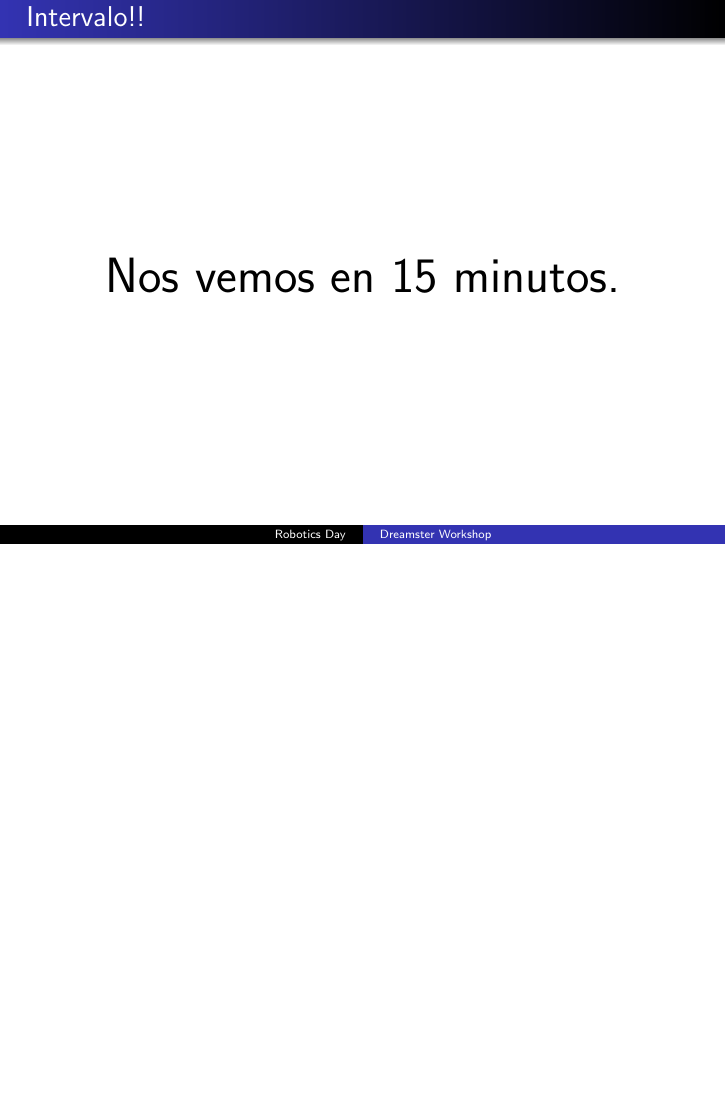
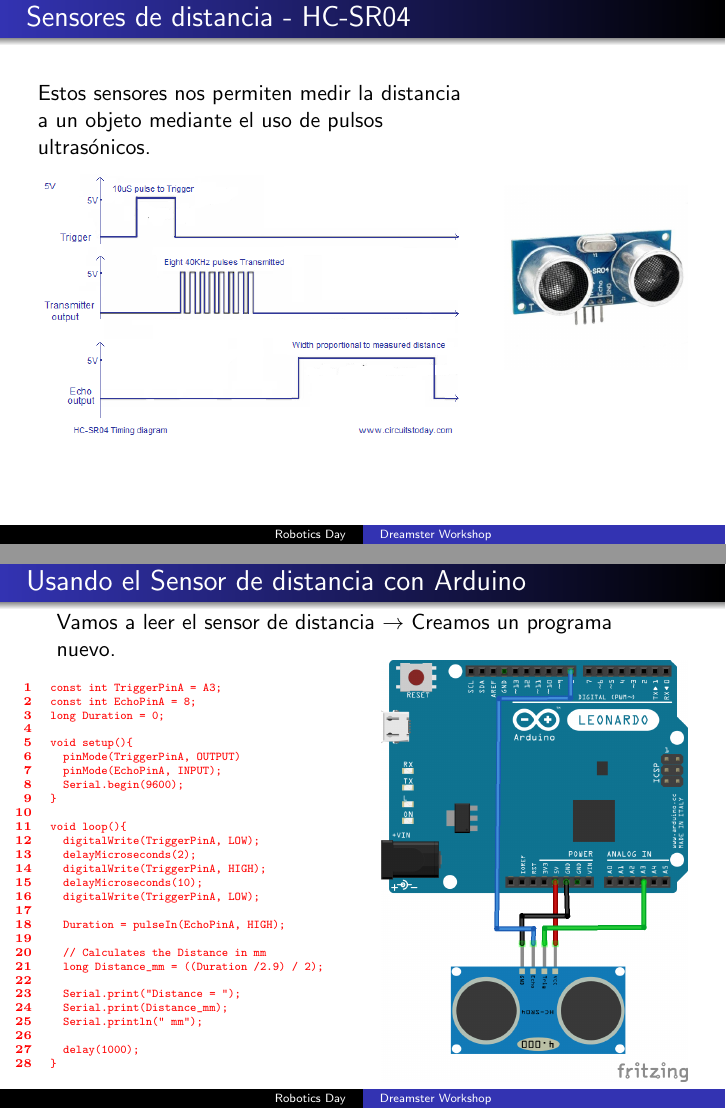
Before and after one commit to dreamster/roboticsday, LaTeX slides (dreamster-workshop/main.tex): page 12 of 20 before the commit and pages 12 and 13 of 22 after it, the two joined at a grey line, the shorter picture padded with empty space. Compiled offline with pdfLaTeX; a LaTeX package or settings file that is missing is left out.

Commit message:
Add example for ultrasonic sensor and pwm, also pin map

```diff
--- a/dreamster-workshop/main.tex
+++ b/dreamster-workshop/main.tex
@@ -23,7 +23,7 @@
 \author[Robotics Day]
 {
 The Dreamster Community \\
-Lucas, Lucía, Sebastián, Viviana, Martín, Gisela, Ignacio
+Lucas, Lucía, Sebastián, Viviana, Martín, Gisela, Ignacio, Gary
 }
 
 \usepackage{default}
@@ -186,6 +184,69 @@ Todos lo estábamos esperando...
  % AccessPort.jpg: 772x512 pixel, 762dpi, 2.57x1.71 cm, bb=0 0 73 48
 \end{center}
 \end{frame}
+
+\subsection{Sensores de distancia}
+
+\begin{frame}[fragile]
+ \frametitle{Sensores de distancia - HC-SR04}
+\begin{columns}
+\column{0.7\textwidth}
+Estos sensores nos permiten medir la distancia a un objeto mediante el uso de pulsos ultrasónicos.
+\begin{center}
+ \includegraphics[width=1.0\columnwidth]{./img/hc-sr04-timing-diagram.png}
+ % cny70.jpg: 250x238 pixel, 180dpi, 3.53x3.36 cm, bb=0 0 100 95
+\end{center}
+\column{0.3\textwidth}
+\begin{center}
+ \includegraphics[width=1.0\columnwidth]{./img/hc-sr04.jpg}
+ % sensor.pdf: 81x195 pixel, 72dpi, 2.86x6.88 cm, bb=0 0 81 195
+\end{center}
+\end{columns}
+\end{frame}
+
+\begin{frame}[fragile]
+\frametitle{Usando el Sensor de distancia con Arduino}
+Vamos a leer el sensor de distancia $\rightarrow$ Creamos un programa nuevo.
+\begin{columns}
+ \column{0.5\textwidth}
+  \begin{Verbatim}[formatcom=\color{red},fontseries=b, numbers=left,numbersep=3pt,fontsize=\tiny]
+  const int TriggerPinA = A3;
+  const int EchoPinA = 8;
+  long Duration = 0;
+
+  void setup(){
+    pinMode(TriggerPinA, OUTPUT)
+    pinMode(EchoPinA, INPUT);
+    Serial.begin(9600);
+  }
+
+  void loop(){
+    digitalWrite(TriggerPinA, LOW);
+    delayMicroseconds(2);
+    digitalWrite(TriggerPinA, HIGH);
+    delayMicroseconds(10);
+    digitalWrite(TriggerPinA, LOW);
+
+    Duration = pulseIn(EchoPinA, HIGH);
+
+    // Calculates the Distance in mm
+    long Distance_mm = ((Duration /2.9) / 2);
+
+    Serial.print("Distance = ");
+    Serial.print(Distance_mm);
+    Serial.println(" mm");
+
+    delay(1000);
+  }
+    \end{Verbatim}
+ \column{0.5\textwidth}
+
+   \includegraphics[width=\columnwidth]{./img/arduino_hc-sr04.png}
+
+\end{columns}
+\end{frame}
+
+\subsection{Timers y PWM}
 
 \begin{frame}
  \frametitle{Intervalo!!}
```
Also changed, not shown: dreamster-workshop/img/arduino_hc-sr04.png (added), dreamster-workshop/img/hc-sr04-timing-diagram.png (added), dreamster-workshop/img/hc-sr04.jpg (added), dreamster-workshop/main.tex (56 more changed lines).
